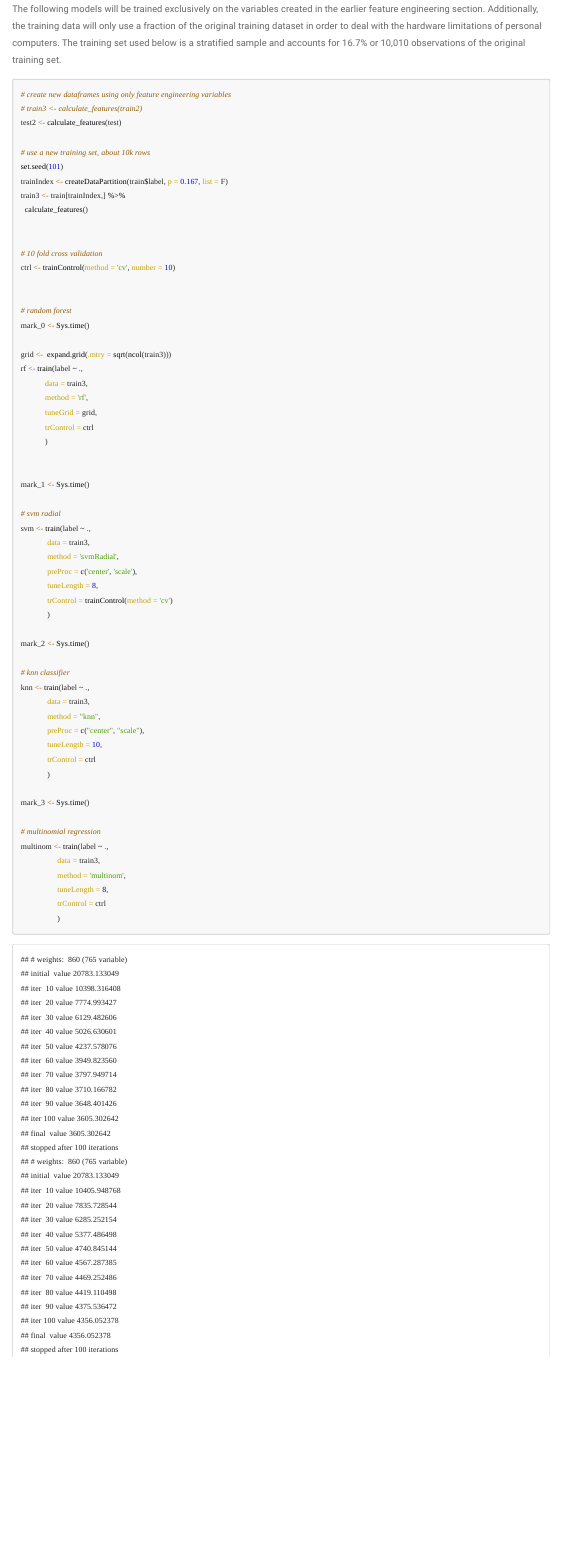
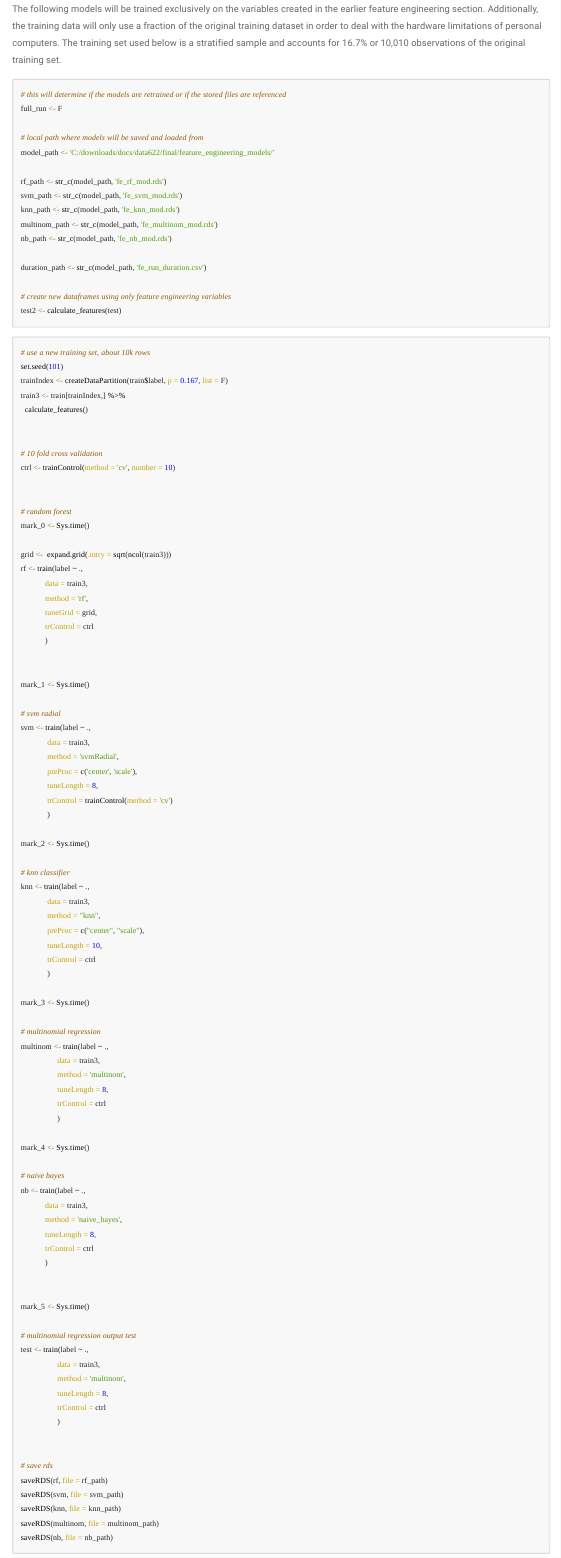
Before and after one commit to SmilodonCub/Data622_group5_projects, an R Markdown document (fashion_mnist_ly.Rmd): the page in a window 1100 px wide, from 13590 px down. The pictures show the output file fashion_mnist_ly.html that the author committed with the source, opened offline; menus at the side of the page are left out.

Commit message:
added rds for feature engineering

````diff
--- a/fashion_mnist_ly.Rmd
+++ b/fashion_mnist_ly.Rmd
@@ -608,8 +609,24 @@ The following models will be trained exclusively on the variables created in the
 
-```{r training models}
+# this will determine if the models are retrained or if the stored files are referenced
+full_run <- F
+
+# local path where models will be saved and loaded from
+model_path <- 'C:/downloads/docs/data622/final/feature_engineering_models/'
+
+rf_path <- str_c(model_path, 'fe_rf_mod.rds')
+svm_path <- str_c(model_path, 'fe_svm_mod.rds')
+knn_path <- str_c(model_path, 'fe_knn_mod.rds')
+multinom_path <- str_c(model_path, 'fe_multinom_mod.rds')
+nb_path <- str_c(model_path, 'fe_nb_mod.rds')
+
+duration_path <- str_c(model_path, 'fe_run_duration.csv')
+
 # create new dataframes using only feature engineering variables
-# train3 <- calculate_features(train2)
 test2 <- calculate_features(test)
+
+```
+
+```{r training models, results = 'hide', eval = if (full_run) TRUE else FALSE}
 
 # use a new training set, about 10k rows
 set.seed(101)
@@ -679,3 +696,18 @@ nb <- train(label ~ .,
 
 mark_5 <- Sys.time()
 
+# multinomial regression output test
+test <- train(label ~ .,
+                  data = train3,
+                  method = 'multinom',
+                  tuneLength = 8,
+                  trControl = ctrl
+                  )
+
+
+# save rds
+saveRDS(rf, file = rf_path)
+saveRDS(svm, file = svm_path)
+saveRDS(knn, file = knn_path)
+saveRDS(multinom, file = multinom_path)
+saveRDS(nb, file = nb_path)
--- /dev/null
+++ b/feature_engineering_models/fe_run_duration.csv
@@ -0,0 +1,6 @@
+"model_type","minutes"
+"SVM Radial",18.4
+"Multinomial Logisitic Regression",9.1
+"Random Forest",5.3
+"KNN",2.5
+"Naive Bayes",0.2
````
Also changed, not shown: fashion_mnist_ly.html, feature_engineering_models/fe_knn_mod.rds (added), fashion_mnist_ly.Rmd (31 more changed lines), 4 other files.
